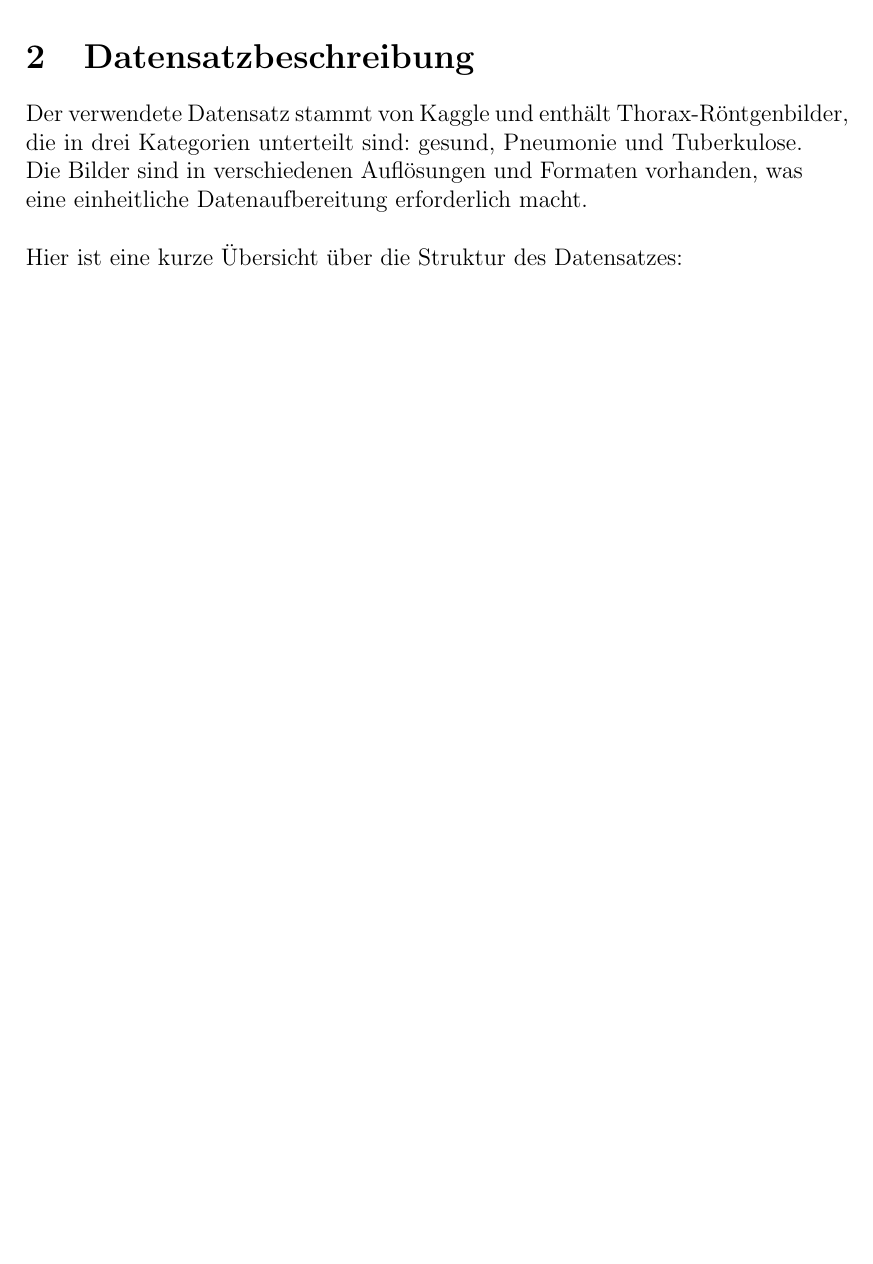
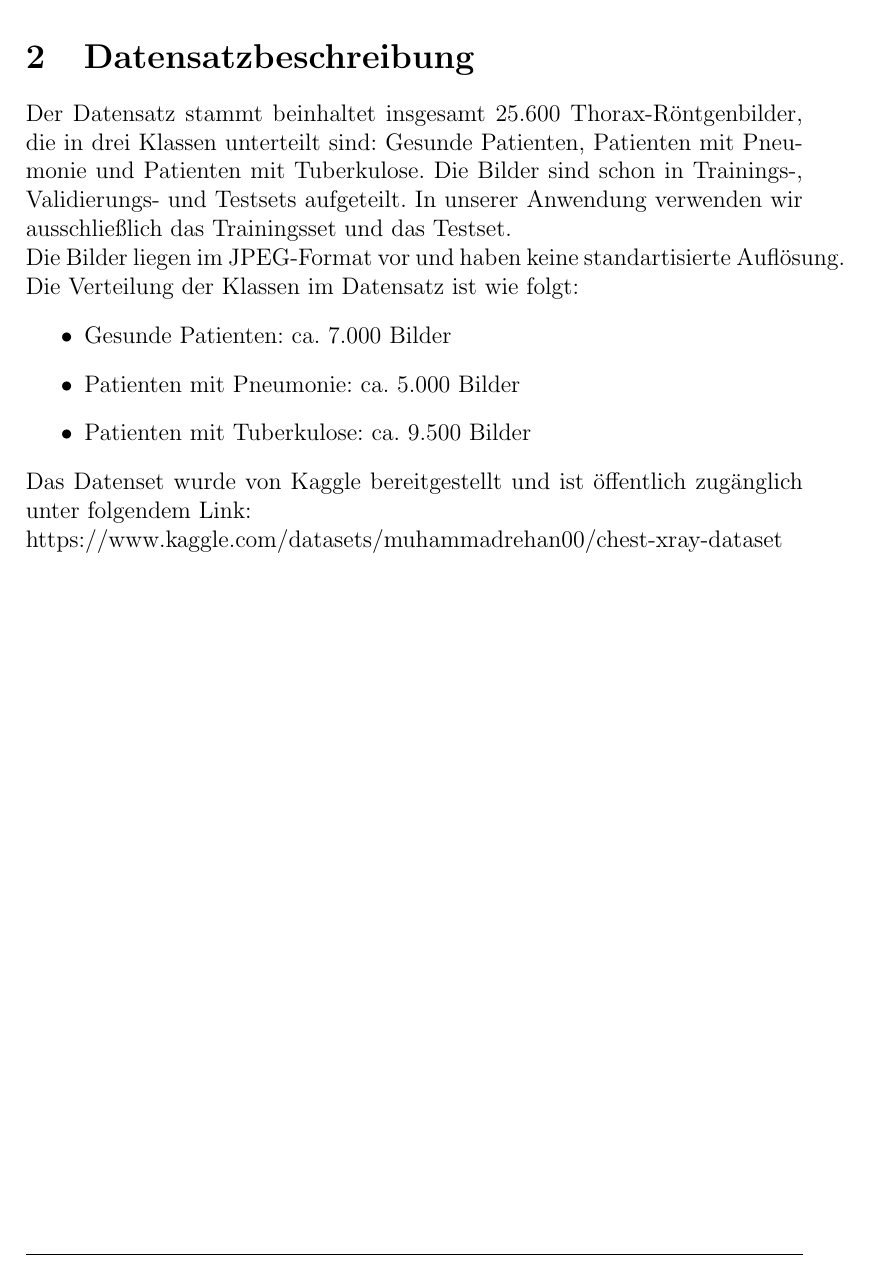
Before and after one commit to timhorse13/Chest-X-Ray-Disease-Identifying, a LaTeX document (3. Documentation/main.tex): part of page 4 of 11 before the commit and part of page 4 of 12 after it, cut so that both start at the same text, the shorter picture padded with empty space. Compiled offline with pdfLaTeX.

Commit message:
hallo hihihihihi

```diff
--- a/3. Documentation/main.tex
+++ b/3. Documentation/main.tex
@@ -132,9 +132,20 @@ Abschließend werden die Herausforderungen und Probleme, die während des Projek
 \newpage
 
 \section{Datensatzbeschreibung}
-Der verwendete Datensatz stammt von Kaggle und enthält Thorax-Röntgenbilder, die in drei Kategorien unterteilt sind: gesund, Pneumonie und Tuberkulose.
-Die Bilder sind in verschiedenen Auflösungen und Formaten vorhanden, was eine einheitliche Datenaufbereitung erforderlich macht. \\ \\
-Hier ist eine kurze Übersicht über die Struktur des Datensatzes:
+Der Datensatz stammt beinhaltet insgesamt 25.600 Thorax-Röntgenbilder, die in drei Klassen unterteilt sind: Gesunde Patienten, Patienten mit Pneumonie und Patienten mit Tuberkulose.
+Die Bilder sind schon in Trainings-, Validierungs- und Testsets aufgeteilt.
+In unserer Anwendung verwenden wir ausschließlich das Trainingsset und das Testset.
+\\
+Die Bilder liegen im JPEG-Format vor und haben keine standartisierte Auflösung.
+\\
+Die Verteilung der Klassen im Datensatz ist wie folgt:
+\begin{itemize}
+    \item Gesunde Patienten: ca. 7.000 Bilder
+    \item Patienten mit Pneumonie: ca. 5.000 Bilder
+    \item Patienten mit Tuberkulose: ca. 9.500 Bilder
+\end{itemize}
+Das Datenset wurde von Kaggle bereitgestellt und ist öffentlich zugänglich unter folgendem Link: \\
+https://www.kaggle.com/datasets/muhammadrehan00/chest-xray-dataset
 
 \begin{figure}[H]
     \dirtree{%
```
Also changed, not shown: 3. Documentation/main.tex (2 more changed lines), 3 other files.
